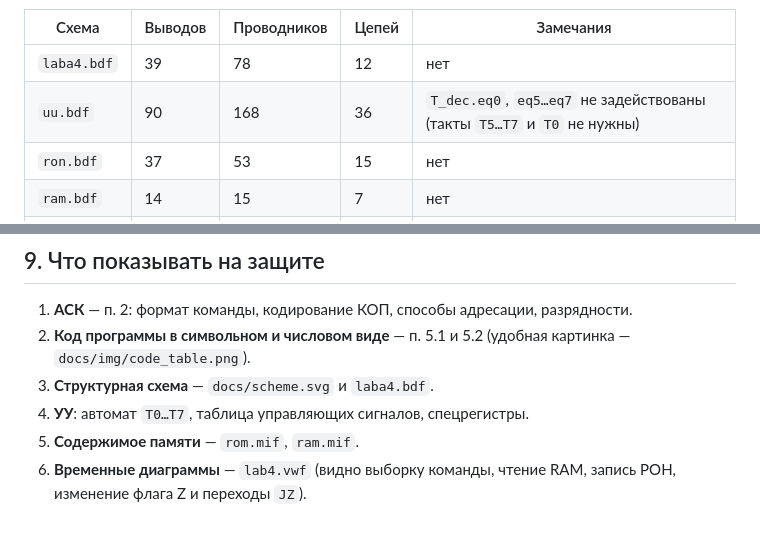
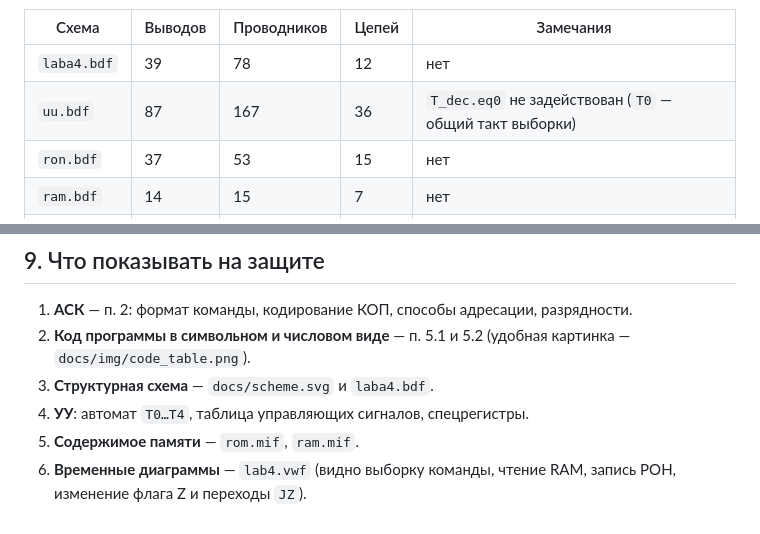
Before and after one commit to dzmitry-murauyou/quart4, a Markdown page: docs/ОТЧЕТ.md, 2 parts joined by grey strips. GitHub-like rendering.

```diff
--- a/docs/ОТЧЕТ.md
+++ b/docs/ОТЧЕТ.md
@@ -435,7 +435,7 @@ END;
 | Схема | Выводов | Проводников | Цепей | Замечания |
 |---|---|---|---|---|
 | `laba4.bdf` | 39 | 78 | 12 | нет |
-| `uu.bdf` | 90 | 168 | 36 | `T_dec.eq0`, `eq5…eq7` не задействованы (такты `T5…T7` и `T0` не нужны) |
+| `uu.bdf` | 87 | 167 | 36 | `T_dec.eq0` не задействован (`T0` — общий такт выборки) |
 | `ron.bdf` | 37 | 53 | 15 | нет |
 | `ram.bdf` | 14 | 15 | 7 | нет |
 | `rom.bdf` | 6 | 4 | 3 | нет |
@@ -473,7 +473,7 @@ END;
 2. **Код программы в символьном и числовом виде** — п. 5.1 и 5.2
    (удобная картинка — `docs/img/code_table.png`).
 3. **Структурная схема** — `docs/scheme.svg` и `laba4.bdf`.
-4. **УУ**: автомат `T0…T7`, таблица управляющих сигналов, спецрегистры.
+4. **УУ**: автомат `T0…T4`, таблица управляющих сигналов, спецрегистры.
 5. **Содержимое памяти** — `rom.mif`, `ram.mif`.
 6. **Временные диаграммы** — `lab4.vwf` (видно выборку команды, чтение RAM,
    запись РОН, изменение флага Z и переходы `JZ`).
```
Also changed, not shown: other parts of docs/ОТЧЕТ.md (+7 -7 lines), docs/ШПАРГАЛКА.md (+4 -4 lines), docs/img/timing_table.png, docs/img/uu.png, 9 other files.
